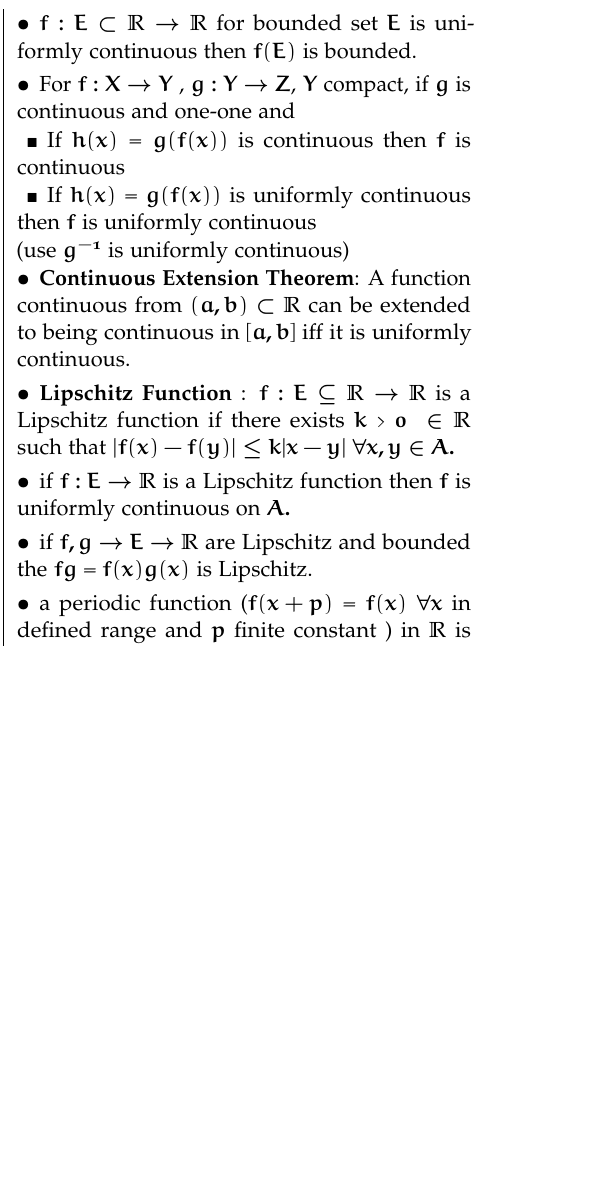
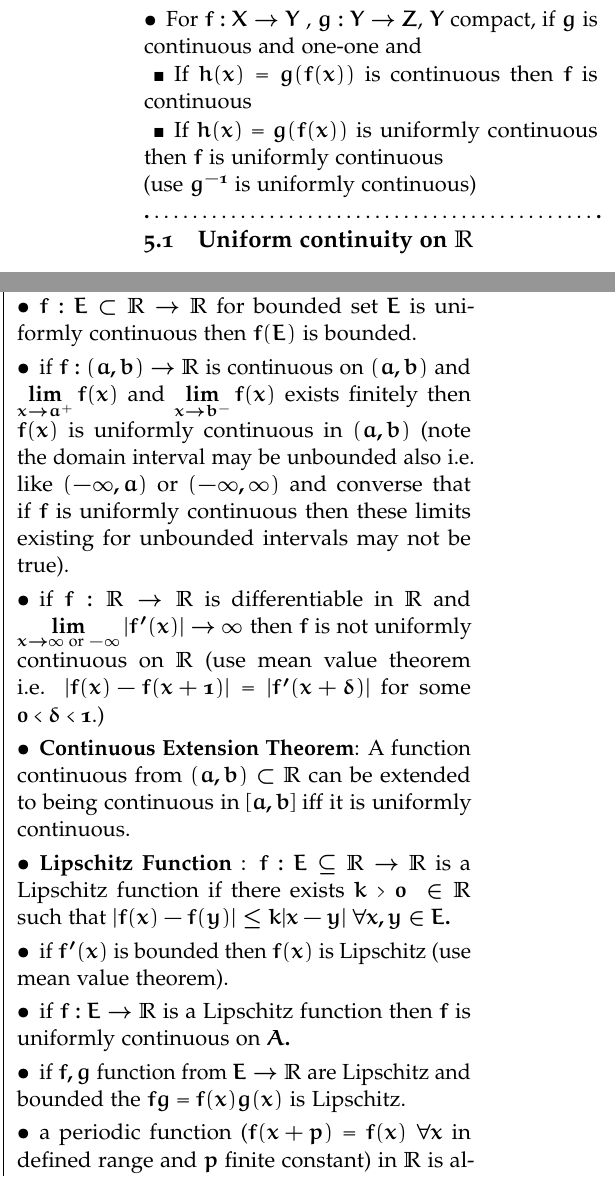
Before and after one commit to Yn37git/Short_Notes, a LaTeX document (Real_analysis/Real_analysis_shortnotes.tex): part of one column of page 5 of 21 before the commit and two parts of the columns of page 5 of 21 after it, the two joined at a grey line, cut so that both start at the same text, the shorter picture padded with empty space. Compiled offline with pdfLaTeX; a LaTeX package or settings file that is missing is left out.

Commit message:
updated some files

```diff
--- a/Real_analysis/Real_analysis_shortnotes.tex
+++ b/Real_analysis/Real_analysis_shortnotes.tex
@@ -208,6 +209,12 @@
  	& For  any non empty set $E$ of a metric space $X$ the function $\rho_E:X\ra \R$ defined by $\rho_E(x)=\inf(d_X(x,e))$ for $e\in E$ (i.e. the distance from $x$ to $E$) \textbf{is uniformly continuous}.
  	& If $f$ is continuous function from a compact metric space $X$ into a metric space $Y$, then $f$ is uniformly continuous.
  	& If $f:X\ra Y$ is uniformly continuous then $\{f(x_n)\}$ is a Cauchy sequence in $Y$ for every Cauchy sequence $\{x_n\}$ in $X$.
+ 	& For $f:X\ra Y$ , $g:Y\ra Z$, $Y$ compact, if $g$ is continuous and one-one and
+ 	&& If $h(x)=g(f(x))$ is continuous then $f$ is continuous
+ 	&& If $h(x)=g(f(x))$ is uniformly continuous then $f$ is uniformly continuous\\
+ 	(use $g^{-1}$ is uniformly continuous)\\
+ \ckfil
+ 	\subsection{Uniform continuity on $ \R $}
  	& \textbf{$ \R $ Uniform Continuity Theorem :} for $ E \subseteq \R$ and $ f:E\ra \R$ is uniformly continuous on $ E $ \textbf{iff} for any sequences $ x_n,u_n $ in $ E $ such that $ |x_n-u_n|\ra 0 $ then $ |f(x_n)-f(u_n)|\ra 0 $. Negation of this theorem can be (most of the time) used to prove non-uniform continuity in $ \R$ i.e.
  	&& $ f $ is not uniformly continuous on $ E $ \textbf{iff} there exist $ \epsilon_o>0 $  (fixed) and sequences $ x_n $, $ u_n $ in $ E $ such that $ |x_n-u_n|\ra 0 $ but $ |f(x_n)-f(u_n)|\geq \epsilon_o .$
  	& for $ E\subset \R $ and $ f:E\ra \R $ is uniformly continuous then
@@ -223,15 +229,14 @@
  	&& if $ f(x) $ is uniformly continuous on $ A\subseteq \R $ and $ |f(x)|\geq k>0\; \forall x\in A $ then
  	 $ \frac{ 1 }{f(x)}$ is uniformly continuous.
  	& $f:E\subset \R \ra \R$ for bounded set $E$ is uniformly continuous then $f(E)$ is bounded.
- 	& For $f:X\ra Y$ , $g:Y\ra Z$, $Y$ compact, if $g$ is continuous and one-one and
- 	&& If $h(x)=g(f(x))$ is continuous then $f$ is continuous
- 	&& If $h(x)=g(f(x))$ is uniformly continuous then $f$ is uniformly continuous\\
- 	(use $g^{-1}$ is uniformly continuous)
+ 	& if $ f:(a,b) \ra \R $ is continuous on $ (a,b) $ and $ \lim\limits_{x\ra a^+}f(x) $ and $ \lim\limits_{x\ra b^-} f(x)$ exists finitely then $ f(x) $ is uniformly continuous in $ (a,b) $ (note the domain interval may be unbounded also i.e. like $ (-\infty, a) $ or $ (-\infty,\infty) $ and converse that if $ f $ is uniformly continuous then these limits existing for unbounded intervals may not be true).
+ 	& if $ f:\R \ra \R $ is differentiable in $ \R $ and $ \lim\limits_{x\ra \infty \text{ or } -\infty}|f'(x)|\ra \infty $   then $ f $ is not uniformly continuous on $ \R $ (use mean value theorem i.e. $ |f(x)-f(x+1)|=|f'(x+\delta)| $ for some $ 0<\delta<1  $.)
  	& \textbf{Continuous Extension Theorem}: A function continuous from $ (a,b)\subset\R $ can be extended to being continuous in $ [a,b] $ iff it is uniformly continuous.
-	& \textbf{Lipschitz Function} : $ f: E\subseteq \R \ra \R $ is a Lipschitz function if there exists $ k>0 \; \in \R $ such that $ |f(x)-f(y)|\leq k|x-y| \; \forall x,y\in A.$
+	& \textbf{Lipschitz Function} : $ f: E\subseteq \R \ra \R $ is a Lipschitz function if there exists $ k>0 \; \in \R $ such that $ |f(x)-f(y)|\leq k|x-y| \; \forall x,y\in E.$
+	& if $ f'(x) $ is bounded then $ f(x) $ is Lipschitz (use mean value theorem).
 	& if $ f:E\ra \R $ is a Lipschitz function then $ f $ is uniformly continuous on $ A .$
-	& if $ f,g \ra E\ra \R$ are Lipschitz and bounded the $ fg=f(x)g(x) $ is Lipschitz.
-	& a periodic function ($ f(x+p)=f(x)\; \forall x$ in defined range and $ p $ finite constant ) in $ \R $ is always Uniformly continuous.
+	& if $ f,g $ function from $E\ra \R$ are Lipschitz and bounded the $ fg=f(x)g(x) $ is Lipschitz.
+	& a periodic function ($ f(x+p)=f(x)\; \forall x$ in defined range and $ p $ finite constant) in $ \R $ is always Uniformly continuous (use the interval of periodicity i.e. the region of function which gets repeated is a compact interval).
 	\\ \ckfil
 \subsection{Discontinuity}
  	& Types
```
Also changed, not shown: Numerical_analysis/Numerical_linear_algebra.tex (+3 -3 lines), Numerical_analysis/Numerical_linear_algebra.pdf, Real_analysis/Real_analysis_shortnotes.pdf, Real_analysis/Real_analysis_shortnotes.tex (22 more changed lines).
